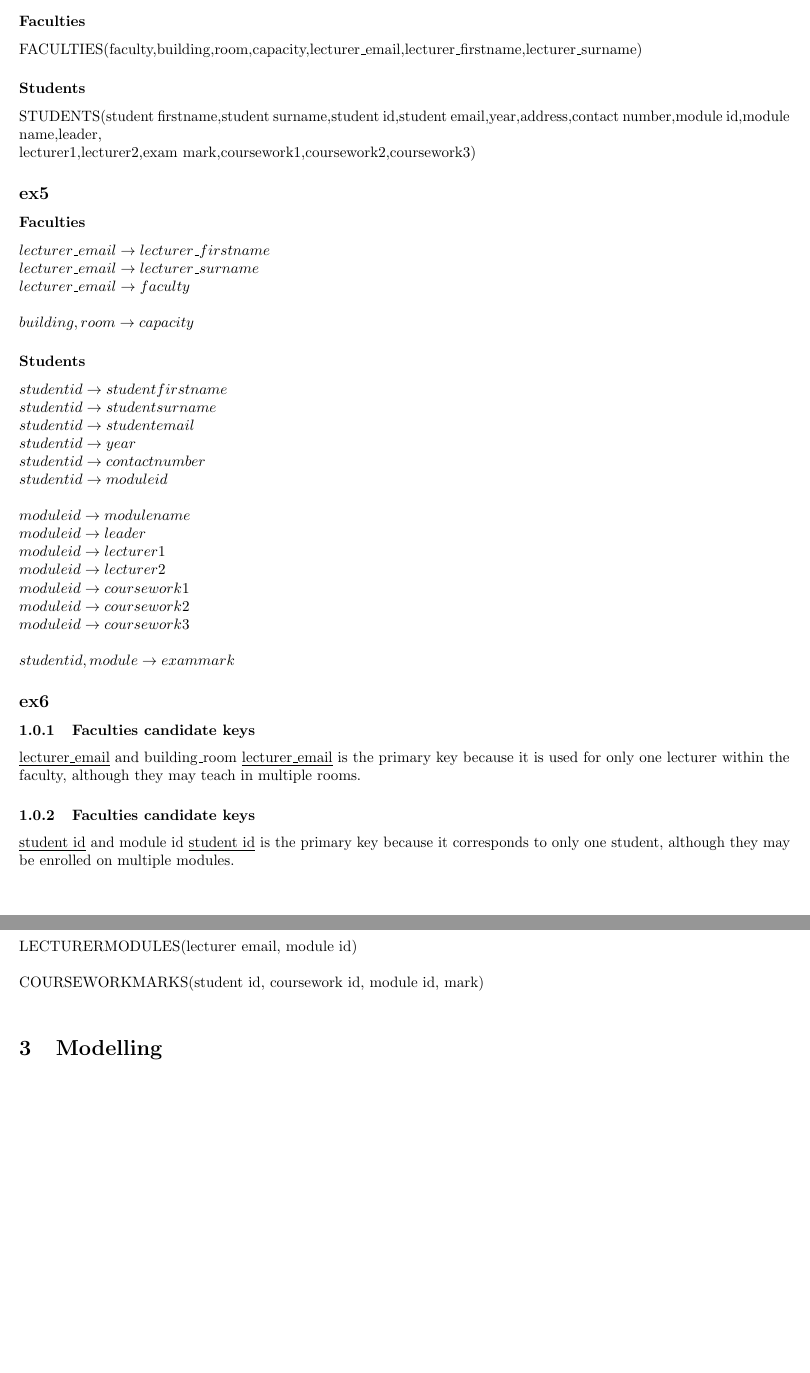
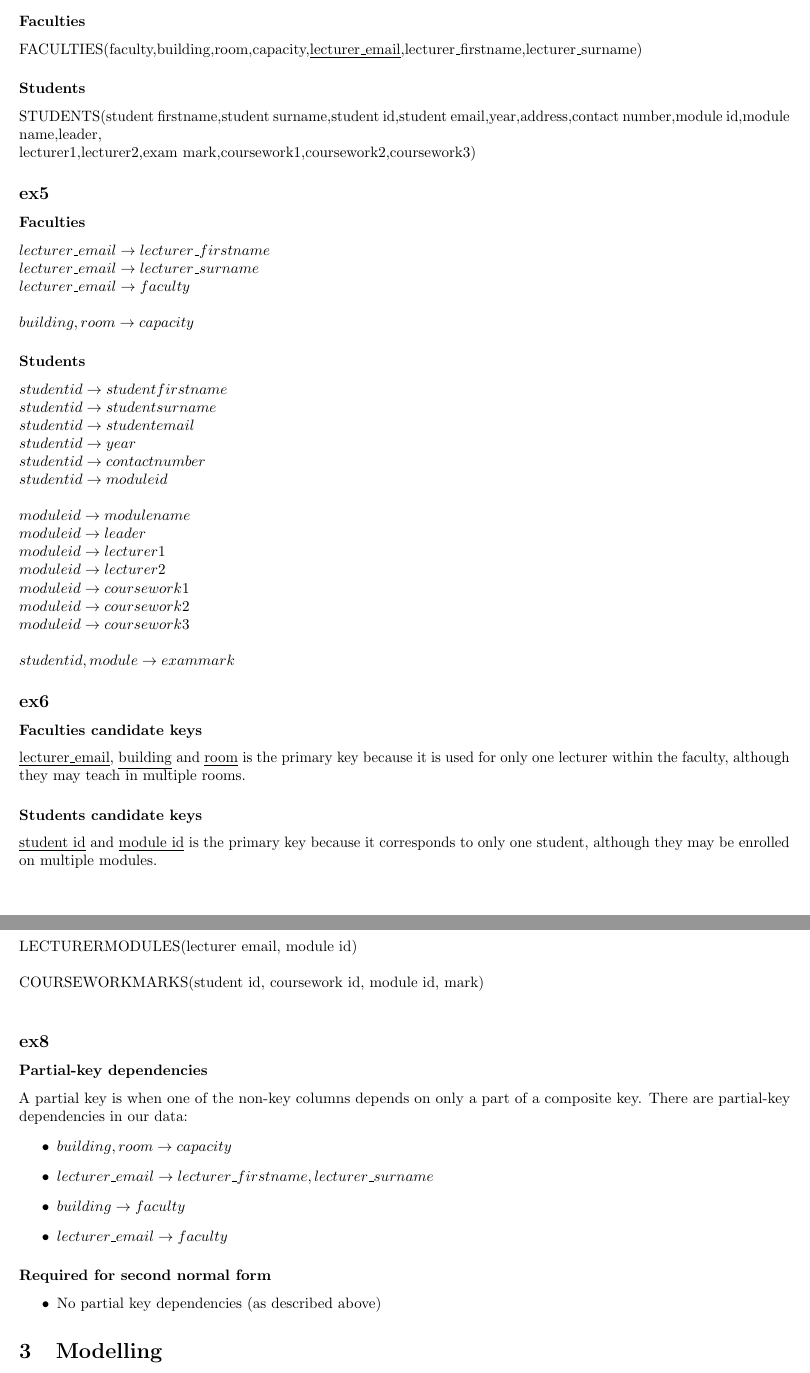
Before and after one commit to Jimboiggs/Sorting-University-Records--Y1-, a LaTeX document (report/report.tex, which reads report/normalisation.tex, report/relational.tex): two parts of pages 1 and 2 of 2, joined at a grey line, cut so that both start at the same text, the shorter picture padded with empty space. Compiled offline with pdfLaTeX.

Commit message:
Started second normal form

```diff
--- a/report/normalisation.tex
+++ b/report/normalisation.tex
@@ -13,3 +13,18 @@ The faculties relation is already in first normal form because every relation is
 \\STUDENTMODULES(student id, module id, exam mark)\\
 \\LECTURERMODULES(lecturer email, module id)\\
 \\COURSEWORKMARKS(student id, coursework id, module id, mark)\\
+
+
+\subsection*{ex8}
+\subsubsection*{Partial-key dependencies}
+A partial key is when one of the non-key columns depends on only a part of a composite key. There are partial-key dependencies in our data:
+\begin{itemize}
+    \item $building, room \rightarrow capacity$
+    \item $lecturer\_email \rightarrow lecturer\_firstname, lecturer\_surname$
+    \item $building \rightarrow faculty$
+    \item $lecturer\_email \rightarrow faculty$
+\end{itemize}
+\subsubsection*{Required for second normal form}
+\begin{itemize}
+    \item No partial key dependencies (as described above)
+\end{itemize}
--- a/report/relational.tex
+++ b/report/relational.tex
@@ -1,6 +1,6 @@
 \subsection*{ex4}
 \subsubsection*{Faculties}
-FACULTIES(faculty,building,room,capacity,lecturer\_email,lecturer\_firstname,lecturer\_surname)
+FACULTIES(faculty,building,room,capacity,\underline{lecturer\_email},lecturer\_firstname,lecturer\_surname)
 \subsubsection*{Students}
 STUDENTS(student firstname,student surname,student id,student email,year,address,contact number,module id,module name,leader,\\lecturer1,lecturer2,exam mark,coursework1,coursework2,coursework3)
 
@@ -27,9 +27,7 @@ $module id \rightarrow coursework3$\\
 \\$student id, module \rightarrow exam mark$
 
 \subsection*{ex6}
-\subsubsection{Faculties candidate keys}
-\underline{lecturer\_email} and building\_room
-\underline{lecturer\_email} is the primary key because it is used for only one lecturer within the faculty, although they may teach in multiple rooms.
-\subsubsection{Faculties candidate keys}
-\underline{student id} and module id
-\underline{student id} is the primary key because it corresponds to only one student, although they may be enrolled on multiple modules.
+\subsubsection*{Faculties candidate keys}
+\underline{lecturer\_email}, \underline{building} and \underline{room} is the primary key because it is used for only one lecturer within the faculty, although they may teach in multiple rooms.
+\subsubsection*{Students candidate keys}
+\underline{student id} and \underline{module id} is the primary key because it corresponds to only one student, although they may be enrolled on multiple modules.
```
Also changed, not shown: 1 other file.
